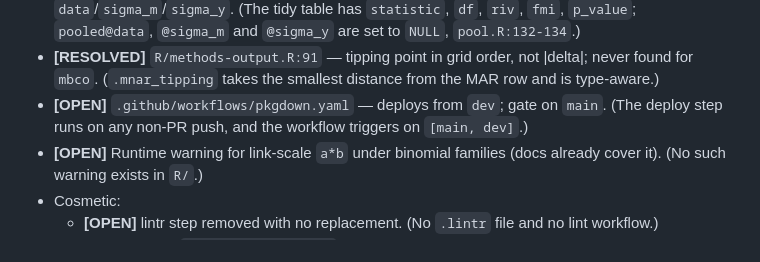
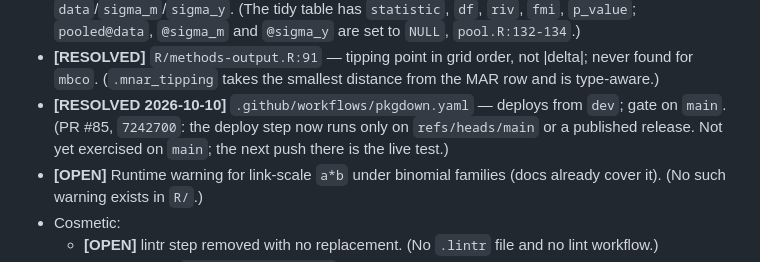
Before and after one commit to Data-Wise/missingmed, a Markdown page: docs/specs/PLAN-pre-v0.3.0-review-fixes-2026-08-29.md, the part around the change. GitHub-like rendering.

Commit message:
docs(plan): pkgdown deploy gate resolved (PR #85)
Co-Authored-By: Claude Sonnet 5.5 <noreply@anthropic.com>

```diff
--- a/docs/specs/PLAN-pre-v0.3.0-review-fixes-2026-08-29.md
+++ b/docs/specs/PLAN-pre-v0.3.0-review-fixes-2026-08-29.md
@@ -118,8 +118,9 @@ issue (`gh issue list` was empty). The original text is kept beneath each tag.
   `p_value`; `pooled@data`, `@sigma_m` and `@sigma_y` are set to `NULL`, `pool.R:132-134`.)
 - **[RESOLVED]** `R/methods-output.R:91` — tipping point in grid order, not |delta|; never found
   for `mbco`. (`.mnar_tipping` takes the smallest distance from the MAR row and is type-aware.)
-- **[OPEN]** `.github/workflows/pkgdown.yaml` — deploys from `dev`; gate on `main`.
-  (The deploy step runs on any non-PR push, and the workflow triggers on `[main, dev]`.)
+- **[RESOLVED 2026-10-10]** `.github/workflows/pkgdown.yaml` — deploys from `dev`; gate on `main`.
+  (PR #85, `7242700`: the deploy step now runs only on `refs/heads/main` or a published
+  release. Not yet exercised on `main`; the next push there is the live test.)
 - **[OPEN]** Runtime warning for link-scale `a*b` under binomial families (docs already cover it).
   (No such warning exists in `R/`.)
 - Cosmetic:
```
